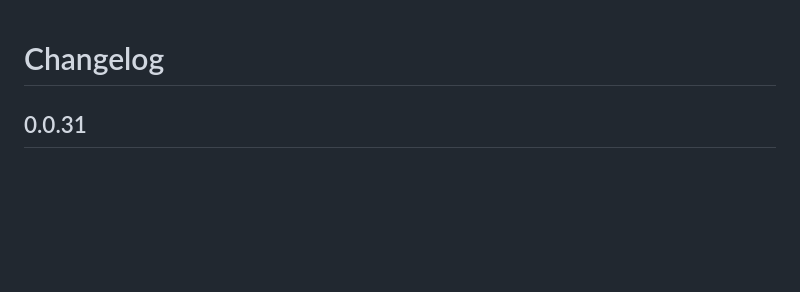
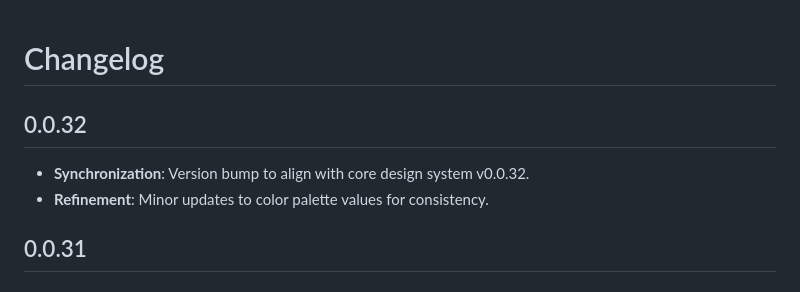
Before and after one commit to wtasg/candi, a Markdown page: flutter/CHANGELOG.md, the part around the change. Rendered like a GitHub page; blank space fills up the shorter version.

```diff
--- a/flutter/CHANGELOG.md
+++ b/flutter/CHANGELOG.md
@@ -1,4 +1,9 @@
 # Changelog
+
+## 0.0.32
+
+- **Synchronization**: Version bump to align with core design system v0.0.32.
+- **Refinement**: Minor updates to color palette values for consistency.
 
 ## 0.0.31
 
```
Also changed, not shown: CHANGELOG.md (+22 -0 lines).
